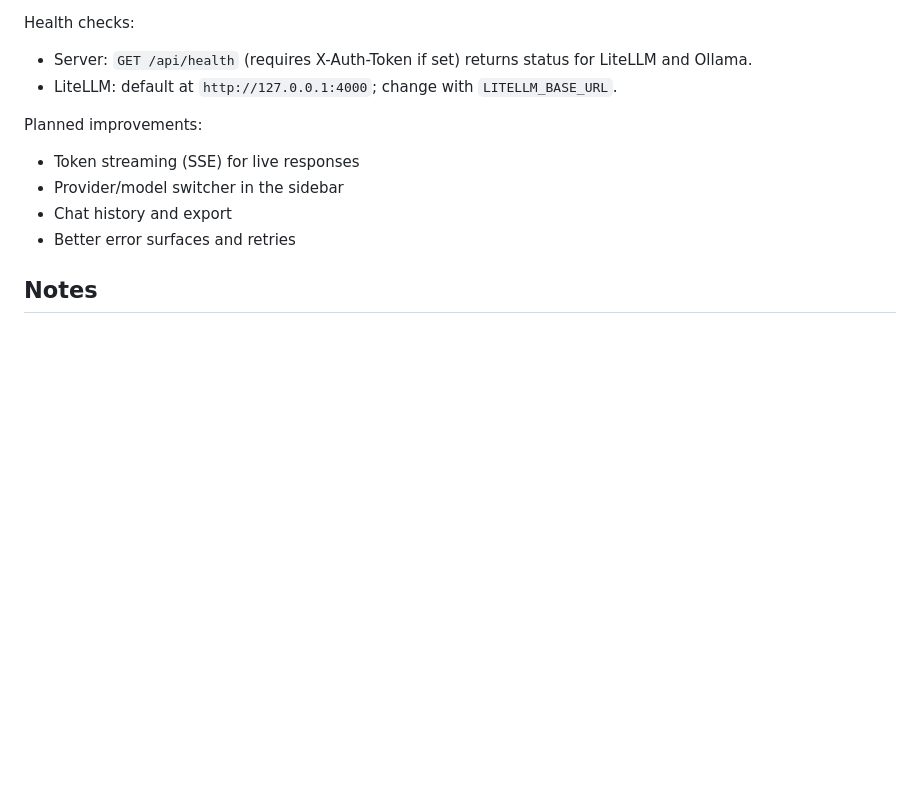
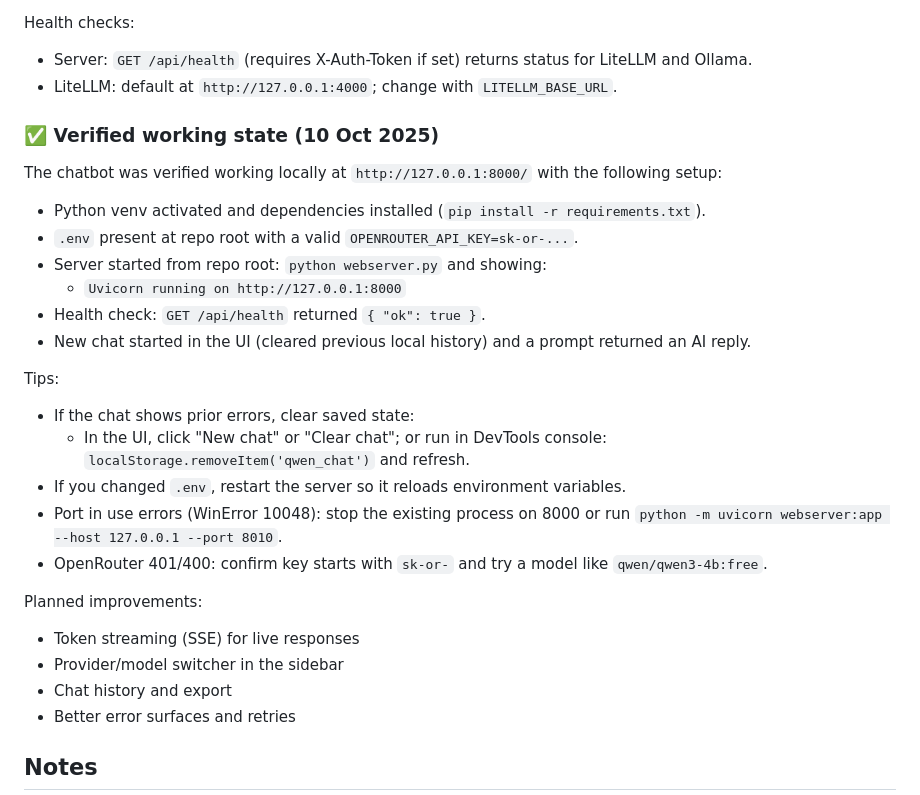
Before and after one commit to ErinConradMountain/qwen-chatbot, a Markdown page: README.md, the part around the change. Rendered like a GitHub page; blank space fills up the shorter version.

Commit message:
Readme file addition

```diff
--- a/README.md
+++ b/README.md
@@ -154,6 +154,24 @@ Health checks:
 - Server: `GET /api/health` (requires X-Auth-Token if set) returns status for LiteLLM and Ollama.
 - LiteLLM: default at `http://127.0.0.1:4000`; change with `LITELLM_BASE_URL`.
 
+### ✅ Verified working state (10 Oct 2025)
+
+The chatbot was verified working locally at `http://127.0.0.1:8000/` with the following setup:
+
+- Python venv activated and dependencies installed (`pip install -r requirements.txt`).
+- `.env` present at repo root with a valid `OPENROUTER_API_KEY=sk-or-...`.
+- Server started from repo root: `python webserver.py` and showing:
+  - `Uvicorn running on http://127.0.0.1:8000`
+- Health check: `GET /api/health` returned `{ "ok": true }`.
+- New chat started in the UI (cleared previous local history) and a prompt returned an AI reply.
+
+Tips:
+- If the chat shows prior errors, clear saved state:
+  - In the UI, click "New chat" or "Clear chat"; or run in DevTools console: `localStorage.removeItem('qwen_chat')` and refresh.
+- If you changed `.env`, restart the server so it reloads environment variables.
+- Port in use errors (WinError 10048): stop the existing process on 8000 or run `python -m uvicorn webserver:app --host 127.0.0.1 --port 8010`.
+- OpenRouter 401/400: confirm key starts with `sk-or-` and try a model like `qwen/qwen3-4b:free`.
+
 Planned improvements:
 - Token streaming (SSE) for live responses
 - Provider/model switcher in the sidebar
```
